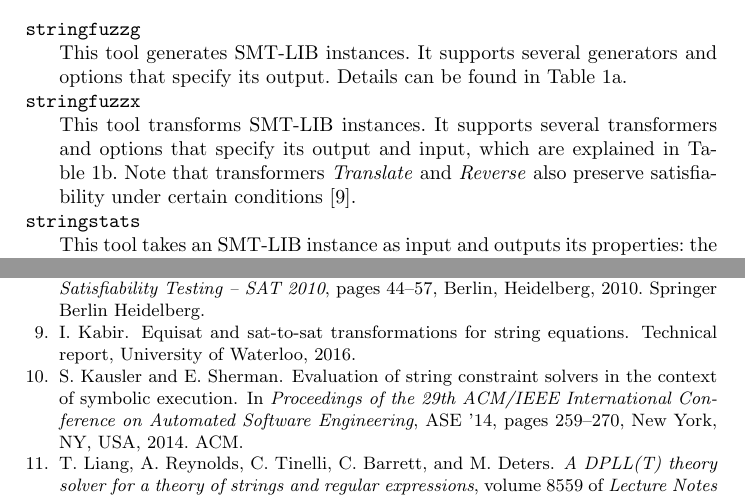
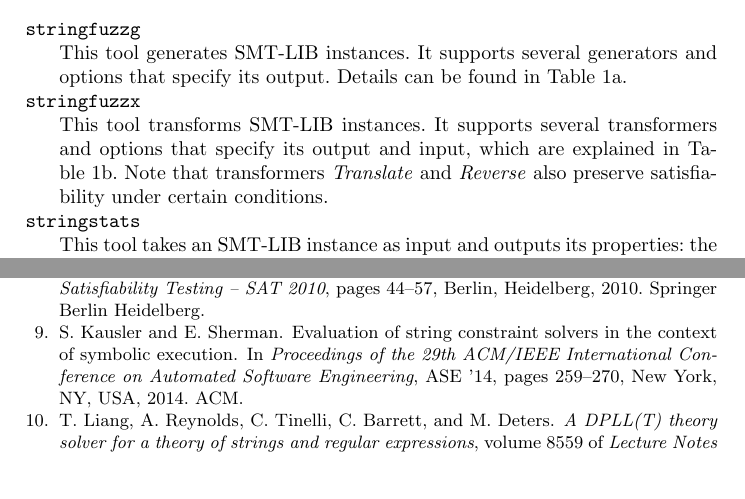
Before and after one commit to dblotsky/stringfuzz_paper, a LaTeX paper (paper.tex, which reads includes/stringfuzz.tex, paper.bib): two parts of pages 2 and 7 of 9, joined at a grey line, cut so that both start at the same text. Compiled offline with pdfLaTeX.

Commit message:
Removing reference to ifaz's tech report.

```diff
--- a/includes/stringfuzz.tex
+++ b/includes/stringfuzz.tex
@@ -21,7 +21,7 @@ solver. \fuzzer{} is composed of the following tools:
     its output and input, which are explained in
     Table~\ref{tbl:transformers}. Note that transformers
     \textit{Translate} and \textit{Reverse} also preserve
-    satisfiability under certain conditions~\cite{ifaz}.
+    satisfiability under certain conditions.
     \item[\texttt{stringstats}] \hfill \\
     This tool takes an \smt{}
     instance as input and outputs its properties: the number of
--- a/paper.bib
+++ b/paper.bib
@@ -73,6 +69,3 @@
-    year        = 2016
-}
-
 @TECHREPORT{smt,
     author      = {Clark Barrett and Pascal Fontaine and Cesare Tinelli},
     title       = {{The SMT-LIB Standard: Version 2.5}},
```
Also changed, not shown: paper.bib (4 more changed lines).
